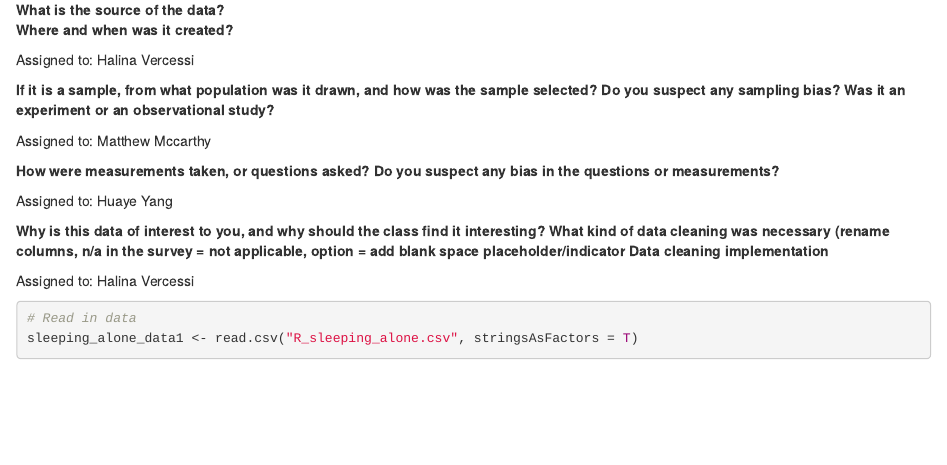
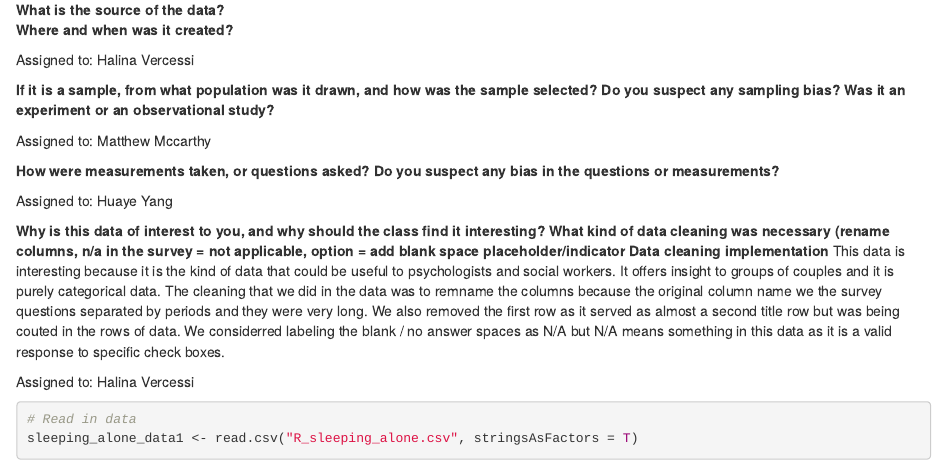
Before and after one commit to hvercessi/STAT187-Final-Project, an R Markdown document (STAT187-Final-Project.Rmd): the page in a window 1100 px wide, from 660 px down. Rendered offline with R 4.5, knitr and Pandoc, with nearby package versions; some code elsewhere in the file could not run offline; the gapminder table comes from the copy in Python's plotly package.

Commit message:
into paragraph

```diff
--- a/STAT187-Final-Project.Rmd
+++ b/STAT187-Final-Project.Rmd
@@ -49,7 +49,7 @@ Assigned to: Huaye Yang
 **Why is this data of interest to you, and why should the class find it interesting?**
 **What kind of data cleaning was necessary (rename columns, n/a in the survey = not applicable, option = add blank space placeholder/indicator**
 **Data cleaning implementation**
-
+This data is interesting because it is the kind of data that could be useful to psychologists and social workers. It offers insight to groups of couples and it is purely categorical data. The cleaning that we did in the data was to remname the columns because the original column name we the survey questions separated by periods and they were very long. We also removed the first row as it served as almost a second title row but was being couted in the rows of data. We considerred labeling the blank / no answer spaces as N/A but N/A means something in this data as it is a valid response to specific check boxes.
 
 Assigned to: Halina Vercessi
 
```
